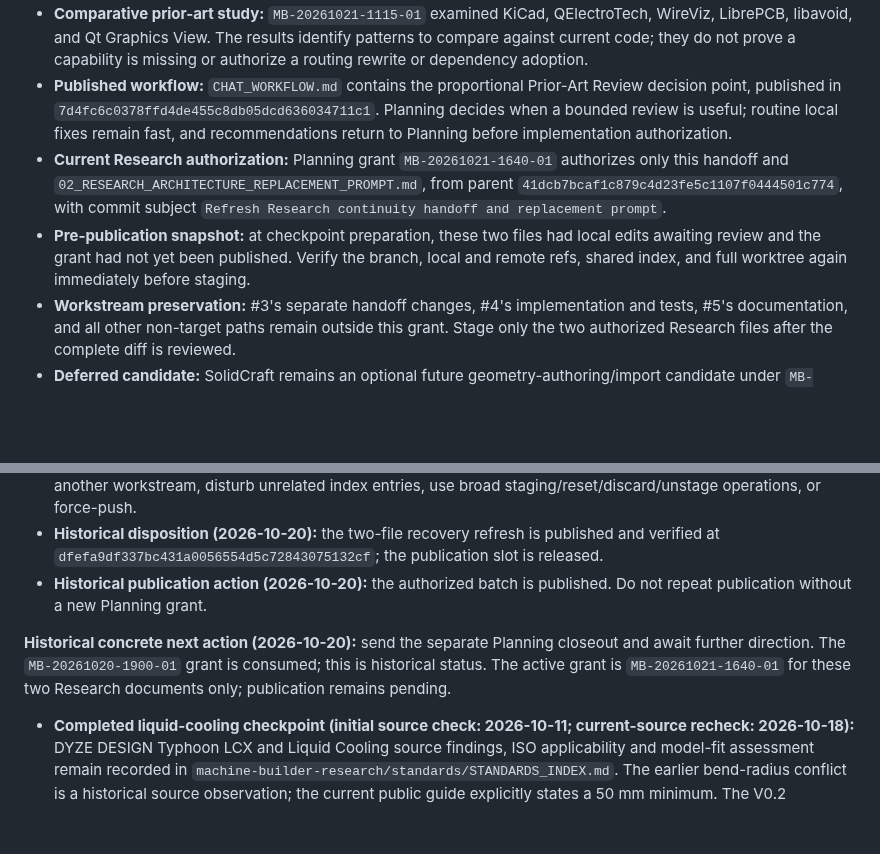
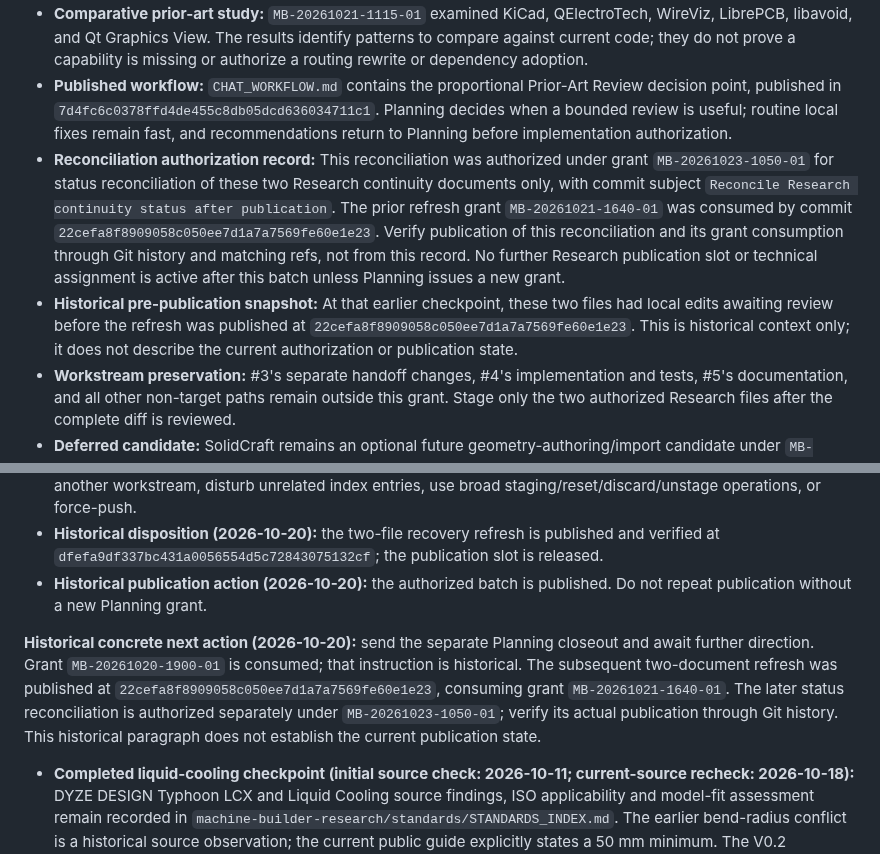
Before and after one commit to PeterTremonti/Machine-Builder, a Markdown page: machine-structure-editor/handoffs/02_RESEARCH_ARCHITECTURE_WORKSTREAM_HANDOFF.md, 2 parts joined by grey strips. GitHub-like rendering; blank space fills up the shorter version.

```diff
--- a/machine-structure-editor/handoffs/02_RESEARCH_ARCHITECTURE_WORKSTREAM_HANDOFF.md
+++ b/machine-structure-editor/handoffs/02_RESEARCH_ARCHITECTURE_WORKSTREAM_HANDOFF.md
@@ -1414,8 +1410,8 @@ The original catalog documentation edit recorded pre-edit HEAD `7316c22ae09fed95
 - **SKR Mini E3 V3.0 EXP1:** the bounded review remains ACCEPTABLE within its stated scope as of 2026-10-17. #4 reported 6 dedicated tests, 96 focused regression tests, and 853 full-suite tests passing at that earlier checkpoint. Research reviewed the supplied evidence and did not rerun the tests. This does not establish physical wiring or universal connector/contact validity.
 - **Comparative prior-art study:** `MB-20261021-1115-01` examined KiCad, QElectroTech, WireViz, LibrePCB, libavoid, and Qt Graphics View. The results identify patterns to compare against current code; they do not prove a capability is missing or authorize a routing rewrite or dependency adoption.
 - **Published workflow:** `CHAT_WORKFLOW.md` contains the proportional Prior-Art Review decision point, published in `7d4fc6c0378ffd4de455c8db05dcd636034711c1`. Planning decides when a bounded review is useful; routine local fixes remain fast, and recommendations return to Planning before implementation authorization.
-- **Current Research authorization:** Planning grant `MB-20261021-1640-01` authorizes only this handoff and `02_RESEARCH_ARCHITECTURE_REPLACEMENT_PROMPT.md`, from parent `41dcb7bcaf1c879c4d23fe5c1107f0444501c774`, with commit subject `Refresh Research continuity handoff and replacement prompt`.
-- **Pre-publication snapshot:** at checkpoint preparation, these two files had local edits awaiting review and the grant had not yet been published. Verify the branch, local and remote refs, shared index, and full worktree again immediately before staging.
+- **Reconciliation authorization record:** This reconciliation was authorized under grant `MB-20261023-1050-01` for status reconciliation of these two Research continuity documents only, with commit subject `Reconcile Research continuity status after publication`. The prior refresh grant `MB-20261021-1640-01` was consumed by commit `22cefa8f8909058c050ee7d1a7a7569fe60e1e23`. Verify publication of this reconciliation and its grant consumption through Git history and matching refs, not from this record. No further Research publication slot or technical assignment is active after this batch unless Planning issues a new grant.
+- **Historical pre-publication snapshot:** At that earlier checkpoint, these two files had local edits awaiting review before the refresh was published at `22cefa8f8909058c050ee7d1a7a7569fe60e1e23`. This is historical context only; it does not describe the current authorization or publication state.
 - **Workstream preservation:** #3's separate handoff changes, #4's implementation and tests, #5's documentation, and all other non-target paths remain outside this grant. Stage only the two authorized Research files after the complete diff is reviewed.
 - **Deferred candidate:** SolidCraft remains an optional future geometry-authoring/import candidate under `MB-20261017-1121-01`, not a V0.2 requirement or dependency. Planning controls any future evaluation.
 
@@ -1444,7 +1440,7 @@ Planning accepted the read-only Research finding under `MB-20261019-1547-01`, fo
 - **Historical disposition (2026-10-20):** the two-file recovery refresh is published and verified at `dfefa9df337bc431a0056554d5c72843075132cf`; the publication slot is released.
 - **Historical publication action (2026-10-20):** the authorized batch is published. Do not repeat publication without a new Planning grant.
 
-**Historical concrete next action (2026-10-20):** send the separate Planning closeout and await further direction. The `MB-20261020-1900-01` grant is consumed; this is historical status. The active grant is `MB-20261021-1640-01` for these two Research documents only; publication remains pending.
+**Historical concrete next action (2026-10-20):** send the separate Planning closeout and await further direction. Grant `MB-20261020-1900-01` is consumed; that instruction is historical. The subsequent two-document refresh was published at `22cefa8f8909058c050ee7d1a7a7569fe60e1e23`, consuming grant `MB-20261021-1640-01`. The later status reconciliation is authorized separately under `MB-20261023-1050-01`; verify its actual publication through Git history. This historical paragraph does not establish the current publication state.
 
 
 - **Completed liquid-cooling checkpoint (initial source check: 2026-10-11; current-source recheck: 2026-10-18):** DYZE DESIGN Typhoon LCX and Liquid Cooling source findings, ISO applicability and model-fit assessment remain recorded in `machine-builder-research/standards/STANDARDS_INDEX.md`. The earlier bend-radius conflict is a historical source observation; the current public guide explicitly states a 50 mm minimum. The V0.2 architecture assessment is cross-referenced in Section 14 of `machine-builder-research/checkpoints/V0.2_RESEARCH_CHECKPOINT.md`.
```
Also changed, not shown: other parts of machine-structure-editor/handoffs/02_RESEARCH_ARCHITECTURE_WORKSTREAM_HANDOFF.md (+19 -23 lines), machine-structure-editor/handoffs/02_RESEARCH_ARCHITECTURE_REPLACEMENT_PROMPT.md (+15 -12 lines).
